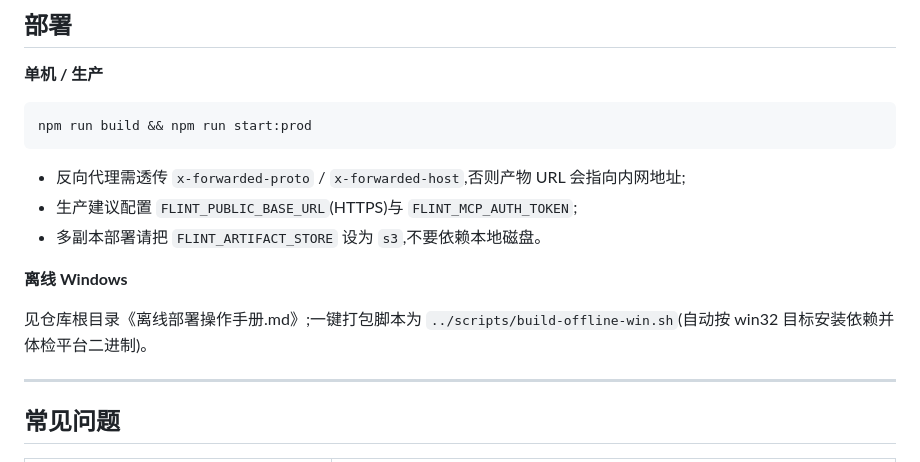
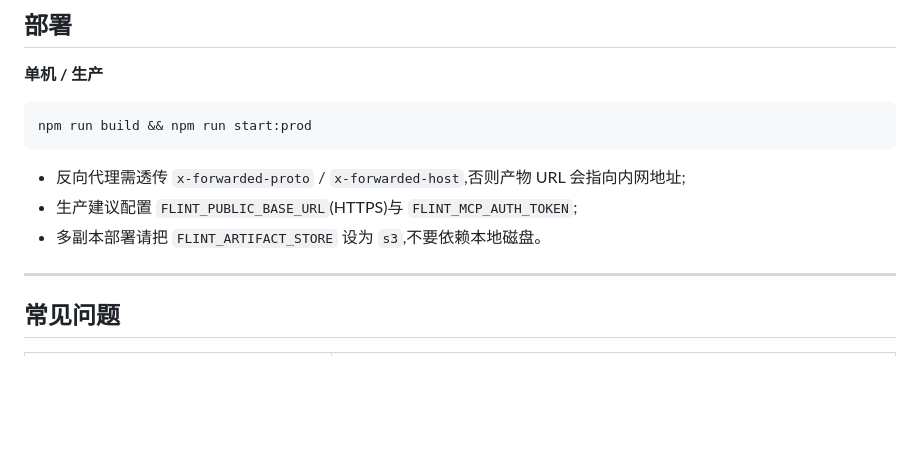
Before and after one commit to bbigger004/my-flint-chart-API-MCP-SKILL, a Markdown page: README.md, the part around one of its changes. GitHub-like rendering; blank space fills up the shorter version.

```diff
--- a/README.md
+++ b/README.md
@@ -305,11 +305,6 @@ npm run build && npm run start:prod
 - 生产建议配置 `FLINT_PUBLIC_BASE_URL`(HTTPS)与 `FLINT_MCP_AUTH_TOKEN`;
 - 多副本部署请把 `FLINT_ARTIFACT_STORE` 设为 `s3`,不要依赖本地磁盘。
 
-**离线 Windows**
-
-见仓库根目录《离线部署操作手册.md》;一键打包脚本为
-`../scripts/build-offline-win.sh`(自动按 win32 目标安装依赖并体检平台二进制)。
-
 ---
 
 ## 常见问题
```
Also changed, not shown: other parts of README.md (+7 -0 lines).
